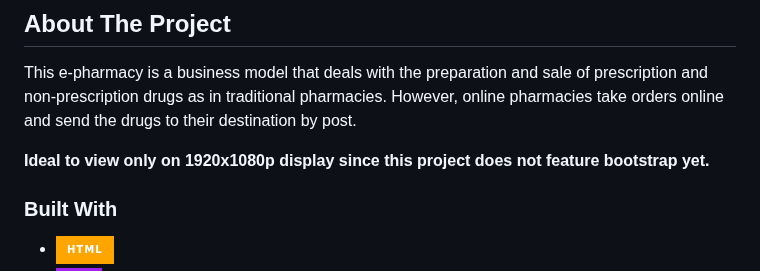
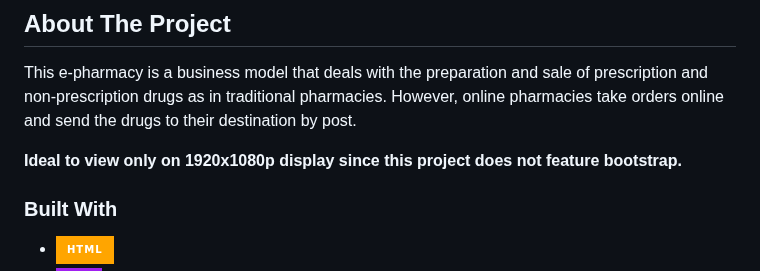
Before and after one commit to ArmanKhanTech/Medicomm, a Markdown page: README.md, the part around the change. GitHub-like rendering; badges without logos.

```diff
--- a/README.md
+++ b/README.md
@@ -64,7 +64,7 @@
 
 This e-pharmacy is a business model that deals with the preparation and sale of prescription and non-prescription drugs as in traditional pharmacies. However, online pharmacies take orders online and send the drugs to their destination by post.
 
-**Ideal to view only on 1920x1080p display since this project does not feature bootstrap yet.**
+**Ideal to view only on 1920x1080p display since this project does not feature bootstrap.**
 
 ### Built With
 
```
